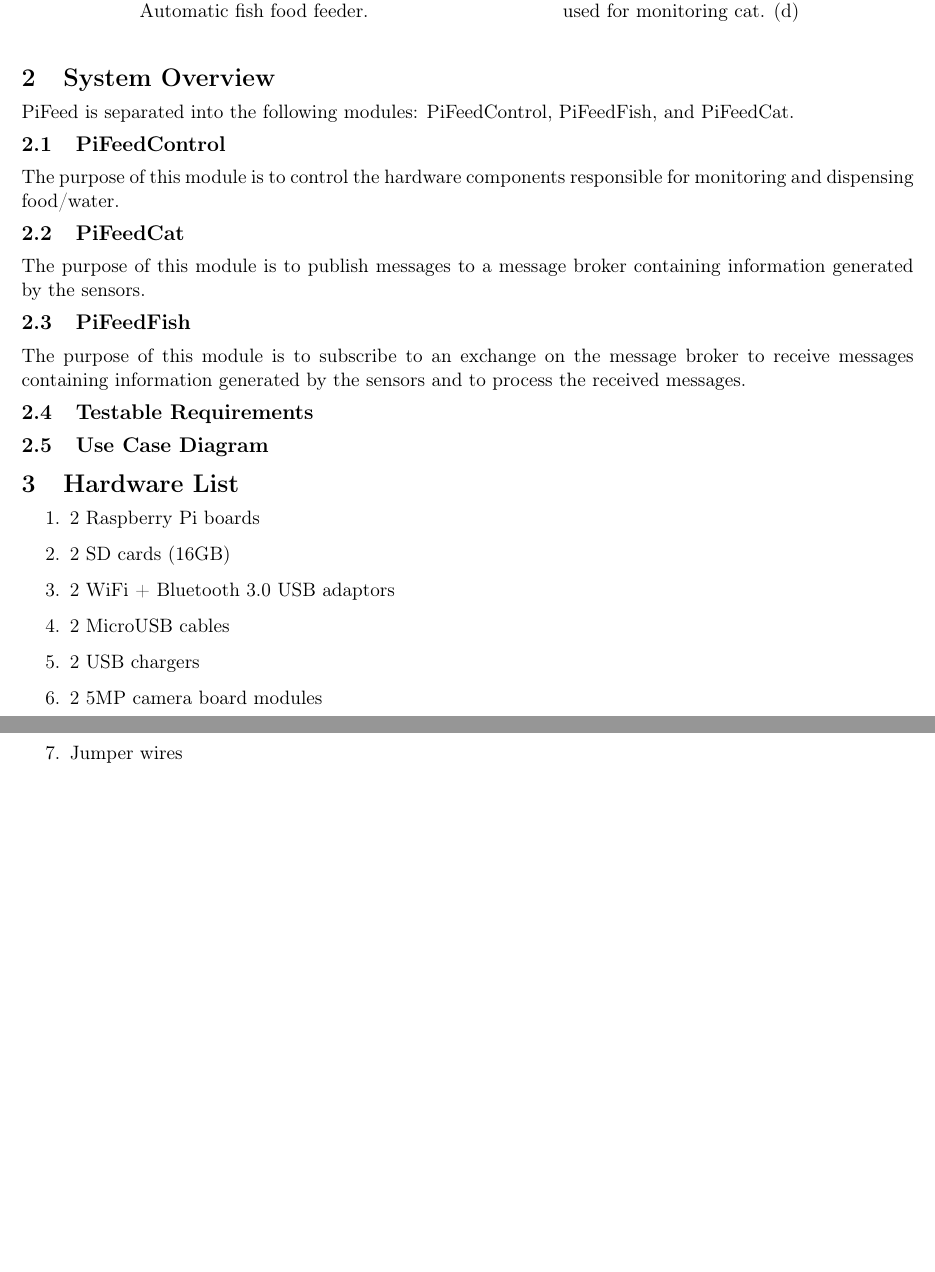
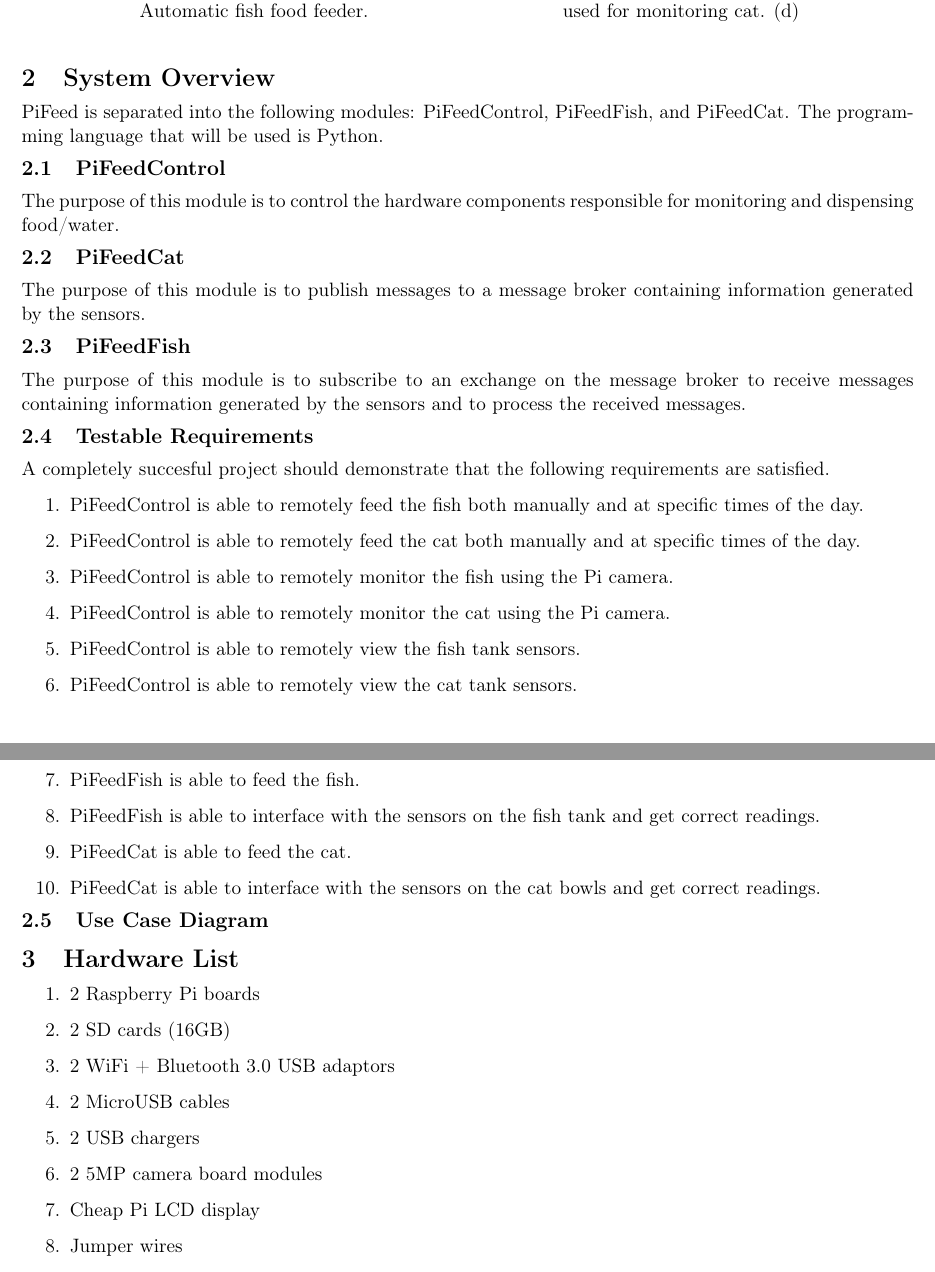
Before and after one commit to zergler/pifeed, a LaTeX document (docs/proposal/report/Proposal.tex): two parts of pages 2 and 3 of 4, joined at a grey line, cut so that both start at the same text, the shorter picture padded with empty space. Compiled offline with pdfLaTeX.

Commit message:
Added testable requirements

```diff
--- a/docs/proposal/report/Proposal.tex
+++ b/docs/proposal/report/Proposal.tex
@@ -51,7 +51,7 @@ a high level description of the two raspbery pi's.
 
 \section{System Overview}
 PiFeed is separated into the following modules: PiFeedControl, PiFeedFish, and
-PiFeedCat.
+PiFeedCat. The programming language that will be used is Python.
 
 \subsection{PiFeedControl}
 The purpose of this module is to control the hardware components responsible
@@ -67,6 +67,25 @@ to receive messages containing information generated by the sensors and to
 process the received messages.
 
 \subsection{Testable Requirements}
+A completely succesful project should demonstrate that the following requirements
+are satisfied.
+\begin{enumerate}
+    \item PiFeedControl is able to remotely feed the fish both manually and at
+          specific times of the day.
+    \item PiFeedControl is able to remotely feed the cat both manually and at
+          specific times of the day.
+    \item PiFeedControl is able to remotely monitor the fish using the Pi camera.
+    \item PiFeedControl is able to remotely monitor the cat using the Pi camera.
+    \item PiFeedControl is able to remotely view the fish tank sensors.
+    \item PiFeedControl is able to remotely view the cat tank sensors.
+    \item PiFeedFish is able to feed the fish.
+    \item PiFeedFish is able to interface with the sensors on the fish tank and
+          get correct readings.
+    \item PiFeedCat is able to feed the cat.
+    \item PiFeedCat is able to interface with the sensors on the cat bowls and
+          get correct readings.
+\end{enumerate}
+
 \subsection{Use Case Diagram}
 
 \section{Hardware List}
@@ -83,6 +102,8 @@ process the received messages.
     \item 2 USB chargers
 
     \item 2 5MP camera board modules
+
+    \item Cheap Pi LCD display
 
     \item Jumper wires
 
```
Also changed, not shown: docs/proposal/report/Proposal.pdf, docs/proposal/report/Proposal.tex (4 more changed lines), 2 other files.
